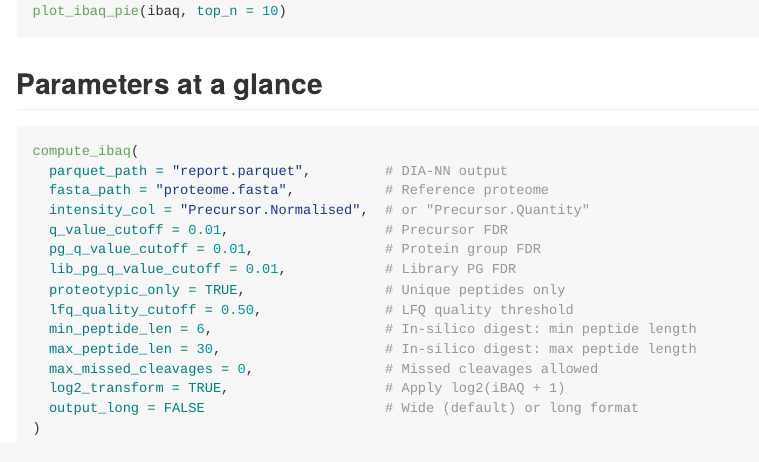
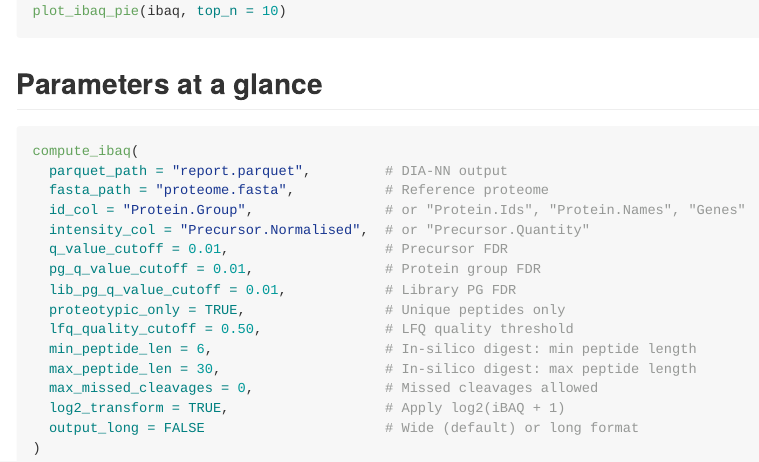
Before and after one commit to 41ison/ibaq4diann, an R Markdown document (README.Rmd): the page in a window 1100 px wide, from 1920 px down. The pictures show the output file README.md that the author committed with the source, drawn offline in the style of GitHub; badge pictures from the web are left out.

Commit message:
Add id_col parameter to iBAQ usage example in README

```diff
--- a/README.Rmd
+++ b/README.Rmd
@@ -108,6 +108,7 @@ plot_ibaq_pie(ibaq, top_n = 10)
 compute_ibaq(
   parquet_path = "report.parquet", # DIA-NN output
   fasta_path = "proteome.fasta", # Reference proteome
+  id_col = "Protein.Group", # or "Protein.Ids", "Protein.Names", "Genes"
   intensity_col = "Precursor.Normalised", # or "Precursor.Quantity"
   q_value_cutoff = 0.01, # Precursor FDR
   pg_q_value_cutoff = 0.01, # Protein group FDR
```
Also changed, not shown: README.md.
